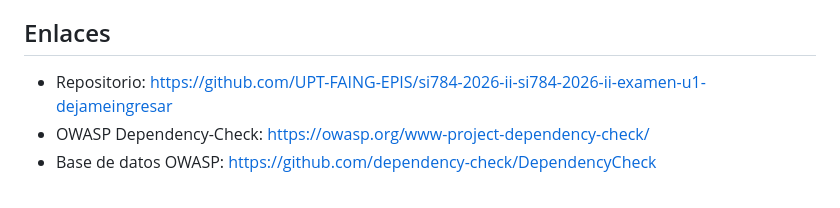
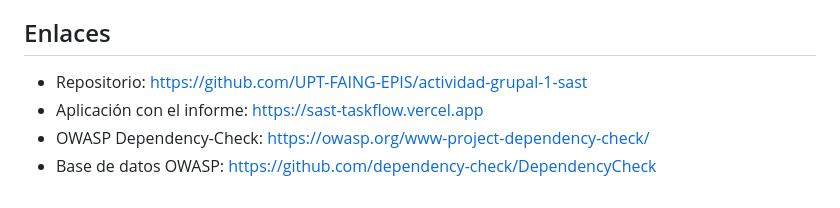
Before and after one commit to UPT-FAING-EPIS/actividad-grupal-1-sast, a Markdown page: articulos/01-dependency-check.md, the part around the change. GitHub-like rendering.

```diff
--- a/articulos/01-dependency-check.md
+++ b/articulos/01-dependency-check.md
@@ -142,6 +142,7 @@ mismo control se repite sin que nadie tenga que acordarse de ejecutarlo.
 
 ## Enlaces
 
-- Repositorio: https://github.com/UPT-FAING-EPIS/si784-2026-ii-si784-2026-ii-examen-u1-dejameingresar
+- Repositorio: https://github.com/UPT-FAING-EPIS/actividad-grupal-1-sast
+- Aplicación con el informe: https://sast-taskflow.vercel.app
 - OWASP Dependency-Check: https://owasp.org/www-project-dependency-check/
 - Base de datos OWASP: https://github.com/dependency-check/DependencyCheck
```
Also changed, not shown: articulos/02-gosec.md (+2 -1 lines).
